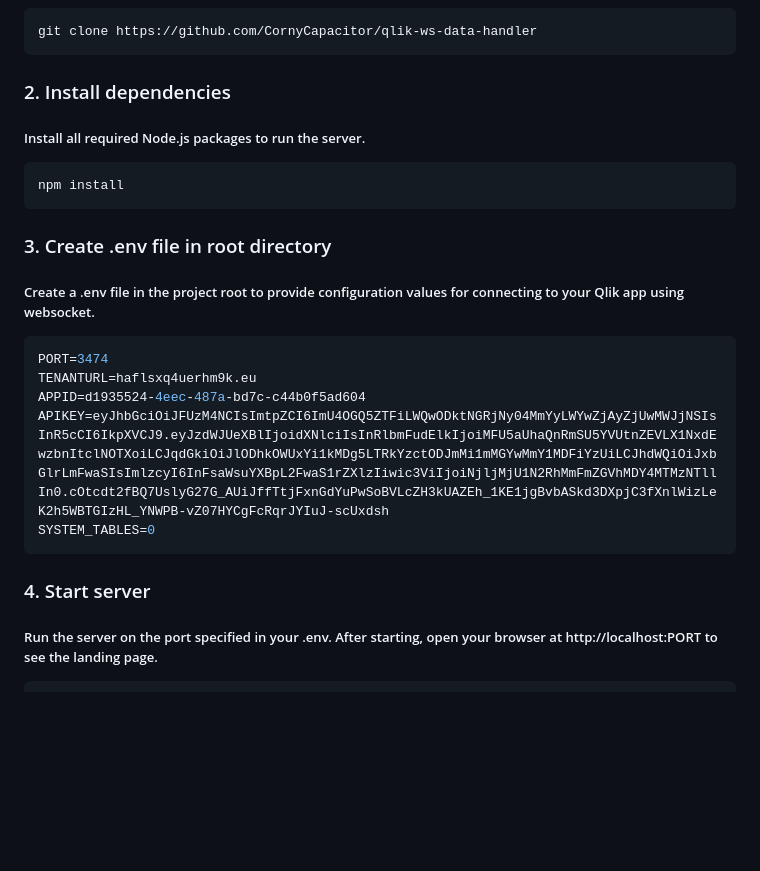
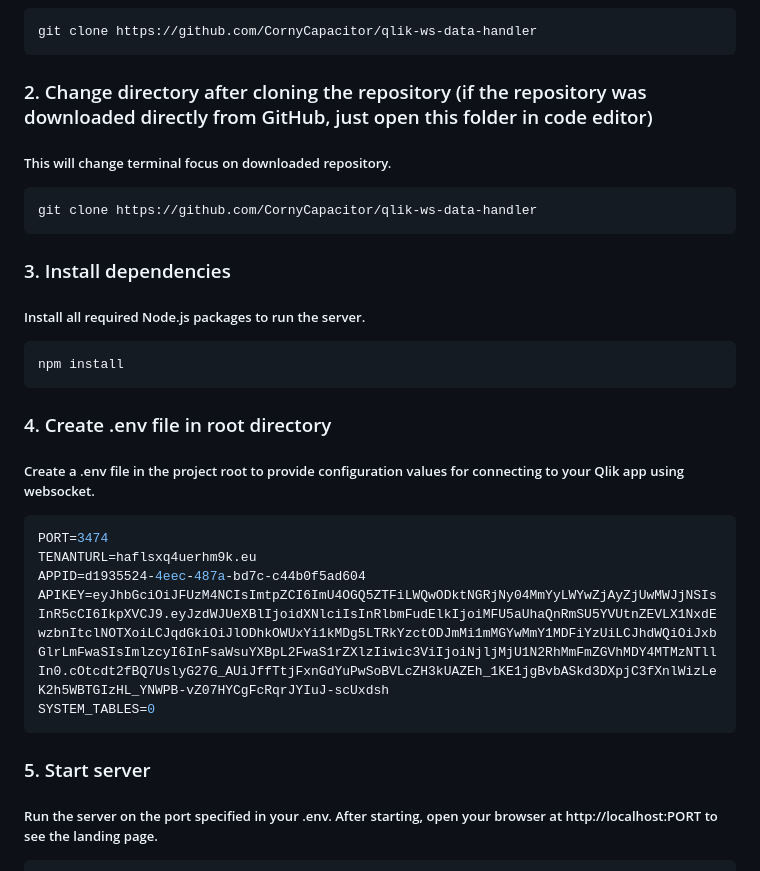
Before and after one commit to CornyCapacitor/qlik-ws-data-handler, a Markdown page: README.md, the part around the change. Rendered like a GitHub page; blank space fills up the shorter version.

````diff
--- a/README.md
+++ b/README.md
@@ -39,14 +39,21 @@ Make sure you have Node.js installed. If not, download it [here](https://nodejs.
 git clone https://github.com/CornyCapacitor/qlik-ws-data-handler
 ```
 
-### 2. Install dependencies
+### 2. Change directory after cloning the repository (if the repository was downloaded directly from GitHub, just open this folder in code editor)
+##### This will change terminal focus on downloaded repository.
+
+```powershell
+git clone https://github.com/CornyCapacitor/qlik-ws-data-handler
+```
+
+### 3. Install dependencies
 ##### Install all required Node.js packages to run the server.
 
 ```powershell
 npm install
 ```
 
-### 3. Create .env file in root directory
+### 4. Create .env file in root directory
 ##### Create a .env file in the project root to provide configuration values for connecting to your Qlik app using websocket.
 
 ```env
@@ -57,7 +64,7 @@ APIKEY=eyJhbGciOiJFUzM4NCIsImtpZCI6ImU4OGQ5ZTFiLWQwODktNGRjNy04MmYyLWYwZjAyZjUwM
 SYSTEM_TABLES=0
 ```
 
-### 4. Start server
+### 5. Start server
 ##### Run the server on the port specified in your .env. After starting, open your browser at http://localhost:PORT to see the landing page.
 
 ```powershell
````
